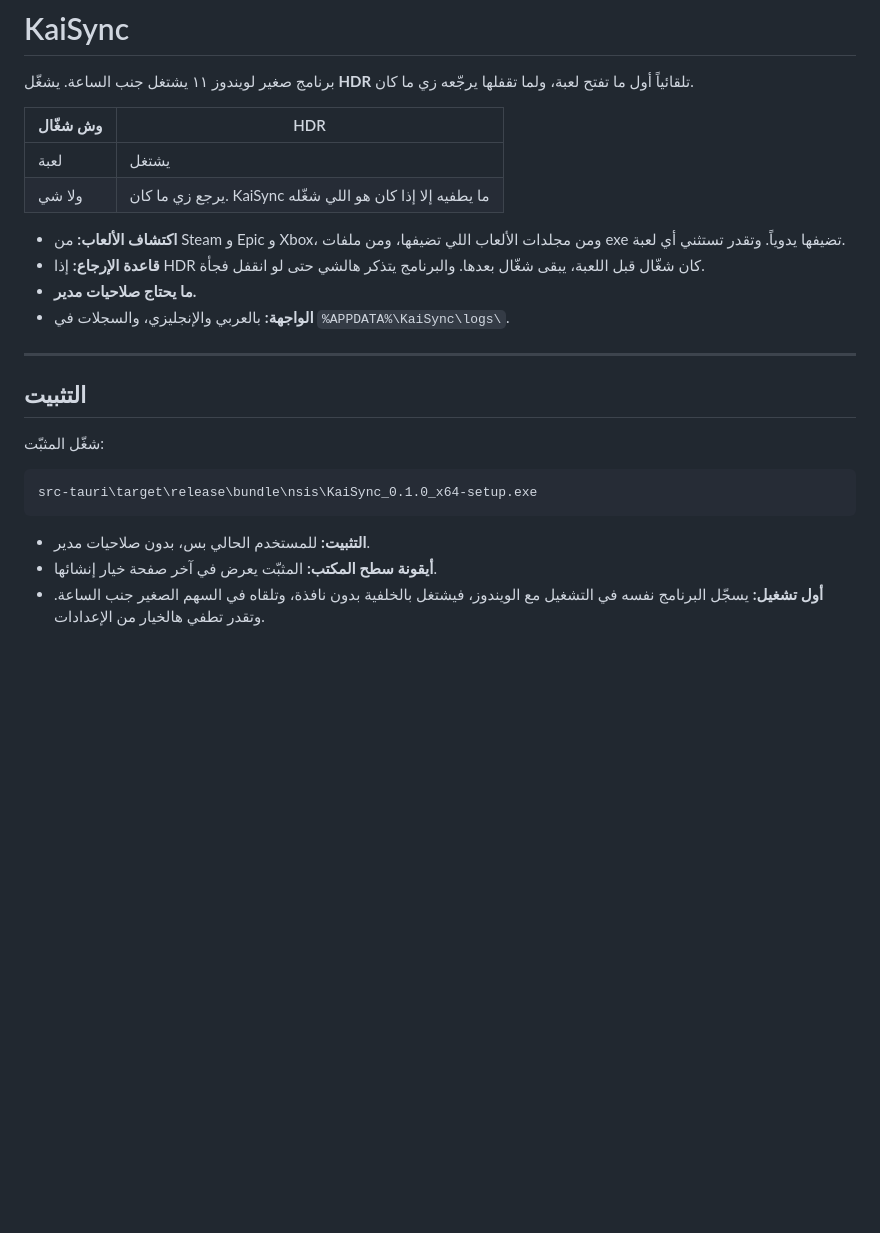
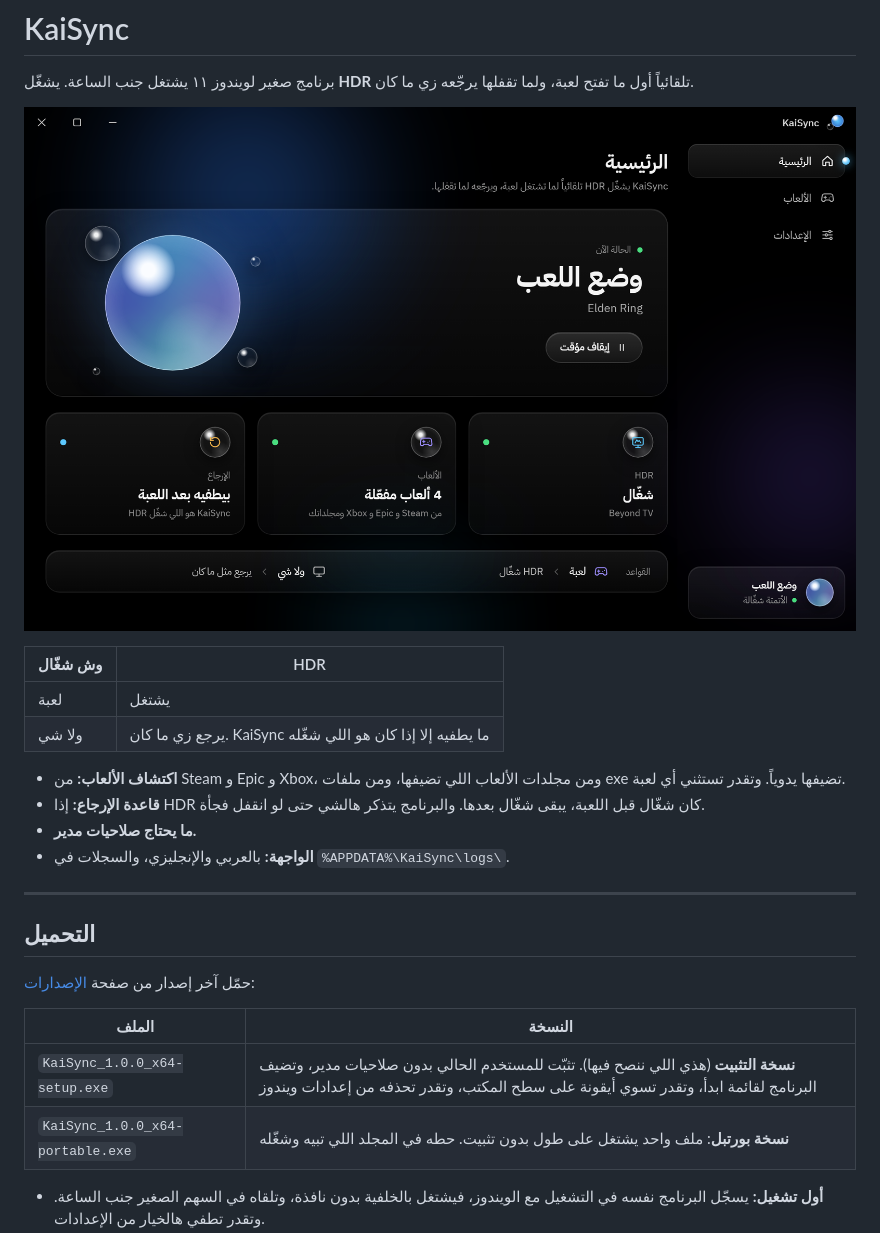
Before and after one commit to kai39x/KaiSync, a Markdown page: README.md, the part around one of its changes. GitHub-like rendering; pictures changed too: docs/screenshots/home-ar.png (added); blank space fills up the shorter version.

````diff
--- a/README.md
+++ b/README.md
@@ -1,6 +1,8 @@
 # KaiSync
 
 برنامج صغير لويندوز ١١ يشتغل جنب الساعة. يشغّل **HDR** تلقائياً أول ما تفتح لعبة، ولما تقفلها يرجّعه زي ما كان.
+
+![الرئيسية](docs/screenshots/home-ar.png)
 
 | وش شغّال | HDR |
 |---|---|
@@ -14,14 +16,13 @@
 
 ---
 
-## التثبيت
+## التحميل
 
-شغّل المثبّت:
+حمّل آخر إصدار من صفحة [الإصدارات](https://github.com/kai39x/KaiSync/releases/latest):
 
-```
-src-tauri\target\release\bundle\nsis\KaiSync_0.1.0_x64-setup.exe
-```
+| الملف | النسخة |
+|---|---|
+| `KaiSync_1.0.0_x64-setup.exe` | **نسخة التثبيت** (هذي اللي ننصح فيها). تثبّت للمستخدم الحالي بدون صلاحيات مدير، وتضيف البرنامج لقائمة ابدأ، وتقدر تسوي أيقونة على سطح المكتب، وتقدر تحذفه من إعدادات ويندوز |
+| `KaiSync_1.0.0_x64-portable.exe` | **نسخة بورتبل**: ملف واحد يشتغل على طول بدون تثبيت. حطه في المجلد اللي تبيه وشغّله |
 
-- **التثبيت:** للمستخدم الحالي بس، بدون صلاحيات مدير.
-- **أيقونة سطح المكتب:** المثبّت يعرض في آخر صفحة خيار إنشائها.
 - **أول تشغيل:** يسجّل البرنامج نفسه في التشغيل مع الويندوز، فيشتغل بالخلفية بدون نافذة، وتلقاه في السهم الصغير جنب الساعة. وتقدر تطفي هالخيار من الإعدادات.
````
Also changed, not shown: other parts of README.md (+13 -69 lines), docs/screenshots/games-ar.png (added), docs/screenshots/home-en.png (added), docs/screenshots/settings-ar.png (added), docs/screenshots/tray-ar.png (added), 6 other files.
